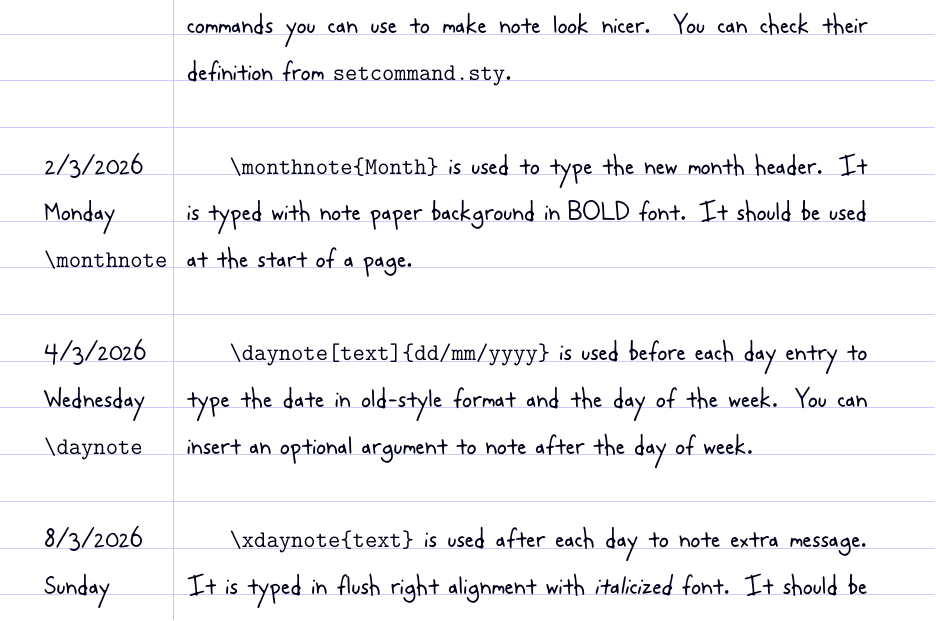
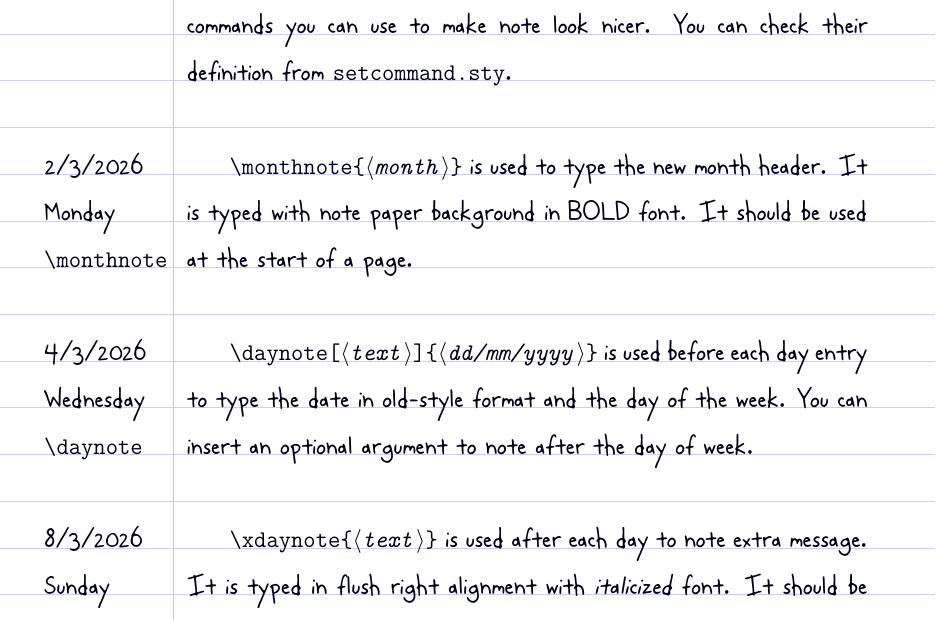
Before and after one commit to goldhand-c/latex-diary-template, a LaTeX document (main.tex, which reads 3-march.tex): part of page 5 of 6, cut so that both start at the same text. Compiled offline with XeLaTeX; a missing font is replaced by an installed copy or a similar font.

Commit message:
Edit tutorial

```diff
--- a/3-march.tex
+++ b/3-march.tex
@@ -12,17 +12,19 @@ The file \texttt{setuptext.sty} is for setting text spacing and page background.
 There are a few simple commands you can use to make note look nicer.
 You can check their definition from \texttt{setcommand.sty}.
 
+\newcommand\Arg[1]{$\langle\textit{#1}\,\rangle$}
+
 \daynote[\texttt{\string\monthnote}]{2/3/2026}
-\texttt{\string\monthnote\{Month\}} is used to type the new month header.
+\texttt{\string\monthnote\{\Arg{month}\}} is used to type the new month header.
 It is typed with note paper background in \textbf{bold} font.
 It should be used at the start of a page.
 
 \daynote[\texttt{\string\daynote}]{4/3/2026}
-\texttt{\string\daynote[text]\{dd/mm/yyyy\}} is used before each day entry to type the date in old-style format and the day of the week.
+\texttt{\string\daynote[\Arg{text}]\{\Arg{dd/mm/yyyy}\}} is used before each day entry to type the date in old-style format and the day of the week.
 You can insert an optional argument to note after the day of week.
 
 \daynote[\texttt{\string\xdaynote}]{8/3/2026}
-\texttt{\string\xdaynote\{text\}} is used after each day to note extra message.
+\texttt{\string\xdaynote\{\Arg{text}\}} is used after each day to note extra message.
 It is typed in flush right alignment with \textit{italicized} font.
 It should be used in its own paragraph.
 
```
Also changed, not shown: main.pdf.
